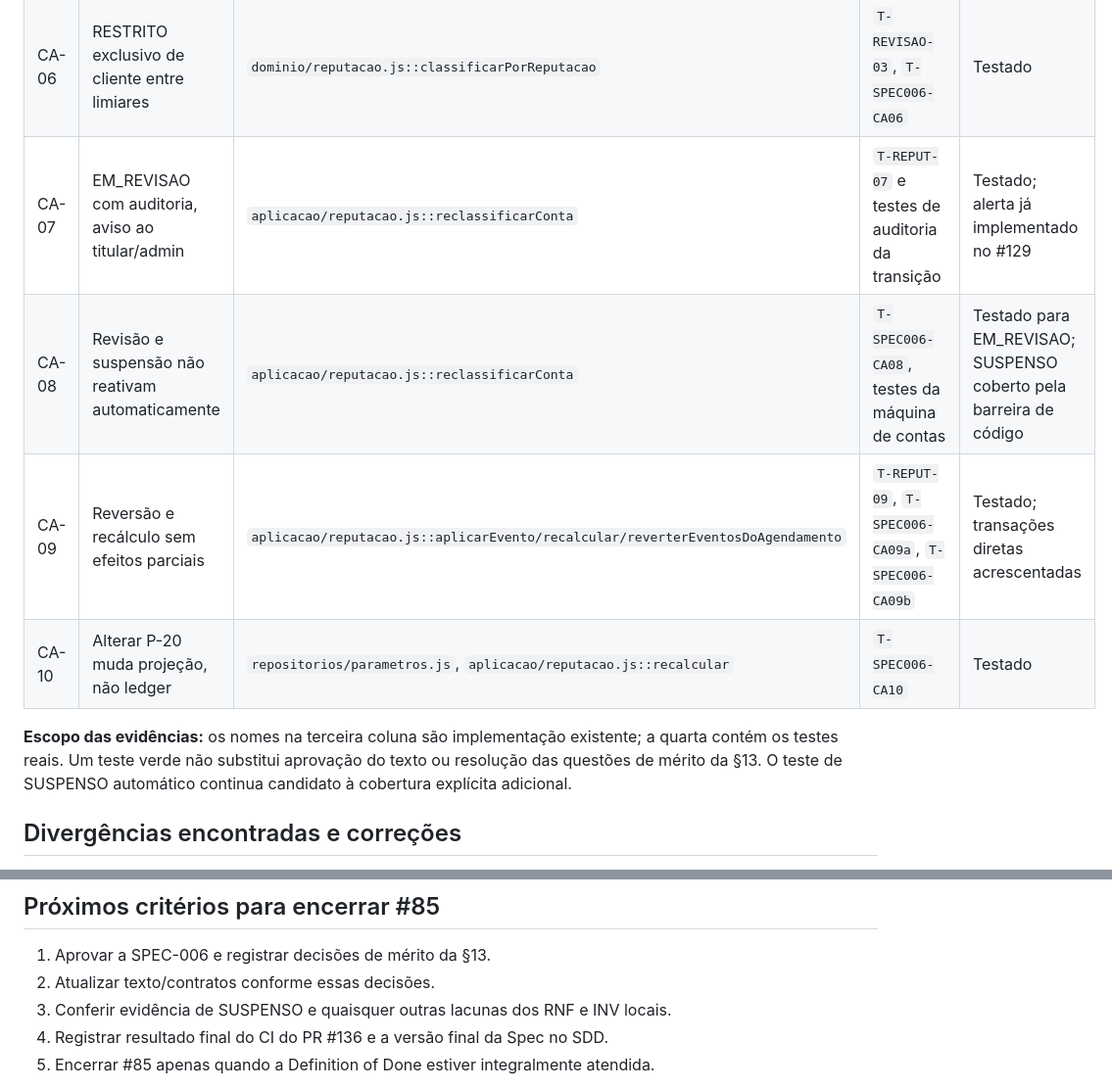
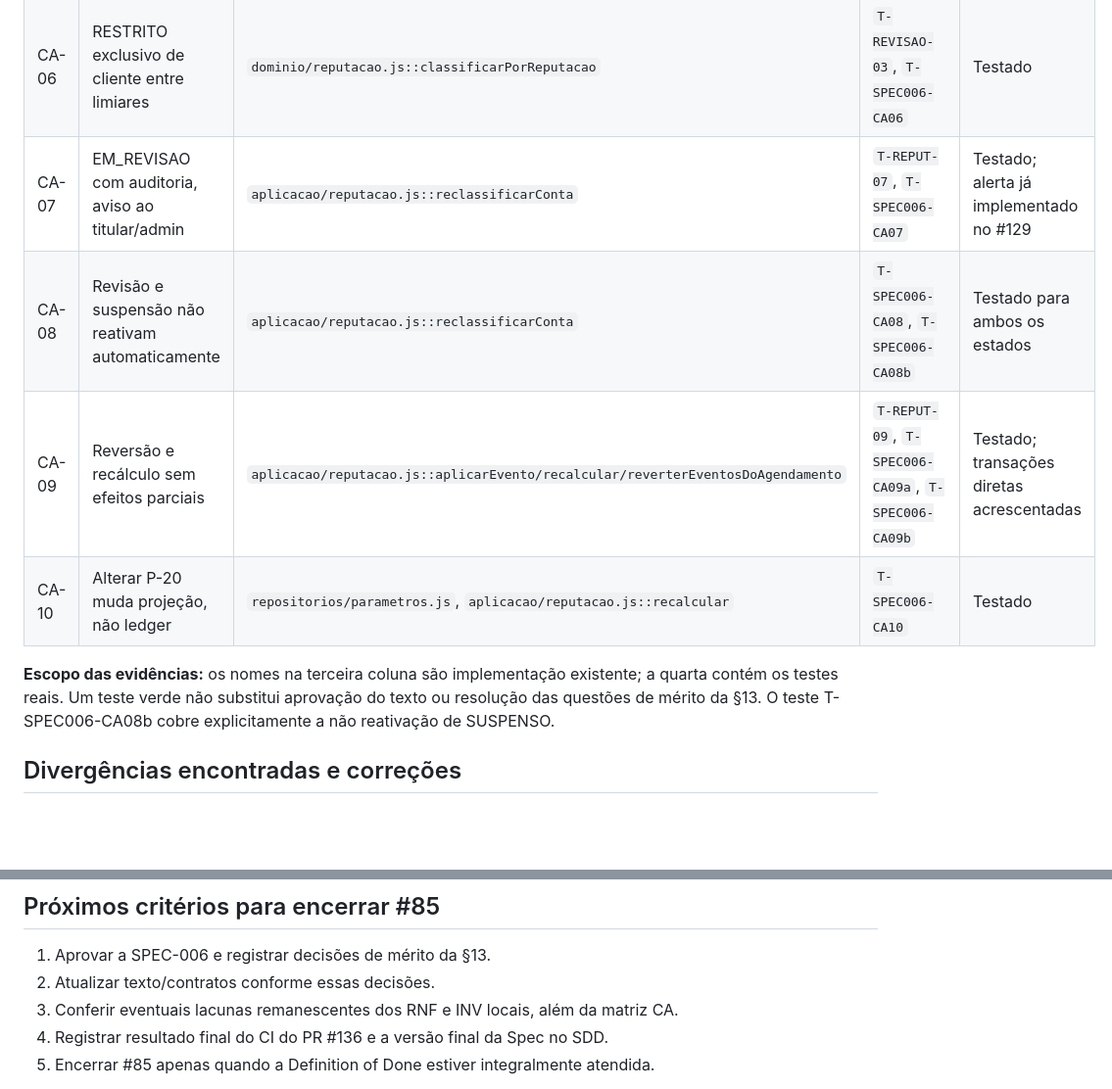
Before and after one commit to 1Noriyuki/Encaixe, a Markdown page: docs/specs/evidencias-SPEC-006-trilha-a-20261022.md, 2 parts joined by grey strips. Shown at 98% size. Drawn GitHub-style; blank space fills up the shorter version.

Commit message:
docs(SPEC-006): atualizar estado factual e matriz sem aprovar regras

```diff
--- a/docs/specs/evidencias-SPEC-006-trilha-a-20261022.md
+++ b/docs/specs/evidencias-SPEC-006-trilha-a-20261022.md
@@ -13,12 +13,12 @@
 | CA-04 | P-08 do cadastro não retroage | `repositorios/usuarios.js::criar`, `aplicacao/reputacao.js::recalcular` | `T-CONTA-01l` | Testado |
 | CA-05 | P-22 posterior não altera delta gravado | `dominio/parametros.js`, `repositorios/parametros.js`, `repositorios/social.js` | `T-P22-01`, `T-P22-02`, `T-P22-04` | Testado |
 | CA-06 | RESTRITO exclusivo de cliente entre limiares | `dominio/reputacao.js::classificarPorReputacao` | `T-REVISAO-03`, `T-SPEC006-CA06` | Testado |
-| CA-07 | EM_REVISAO com auditoria, aviso ao titular/admin | `aplicacao/reputacao.js::reclassificarConta` | `T-REPUT-07` e testes de auditoria da transição | Testado; alerta já implementado no #129 |
-| CA-08 | Revisão e suspensão não reativam automaticamente | `aplicacao/reputacao.js::reclassificarConta` | `T-SPEC006-CA08`, testes da máquina de contas | Testado para EM_REVISAO; SUSPENSO coberto pela barreira de código |
+| CA-07 | EM_REVISAO com auditoria, aviso ao titular/admin | `aplicacao/reputacao.js::reclassificarConta` | `T-REPUT-07`, `T-SPEC006-CA07` | Testado; alerta já implementado no #129 |
+| CA-08 | Revisão e suspensão não reativam automaticamente | `aplicacao/reputacao.js::reclassificarConta` | `T-SPEC006-CA08`, `T-SPEC006-CA08b` | Testado para ambos os estados |
 | CA-09 | Reversão e recálculo sem efeitos parciais | `aplicacao/reputacao.js::aplicarEvento/recalcular/reverterEventosDoAgendamento` | `T-REPUT-09`, `T-SPEC006-CA09a`, `T-SPEC006-CA09b` | Testado; transações diretas acrescentadas |
 | CA-10 | Alterar P-20 muda projeção, não ledger | `repositorios/parametros.js`, `aplicacao/reputacao.js::recalcular` | `T-SPEC006-CA10` | Testado |
 
-**Escopo das evidências:** os nomes na terceira coluna são implementação existente; a quarta contém os testes reais. Um teste verde não substitui aprovação do texto ou resolução das questões de mérito da §13. O teste de SUSPENSO automático continua candidato à cobertura explícita adicional.
+**Escopo das evidências:** os nomes na terceira coluna são implementação existente; a quarta contém os testes reais. Um teste verde não substitui aprovação do texto ou resolução das questões de mérito da §13. O teste T-SPEC006-CA08b cobre explicitamente a não reativação de SUSPENSO.
 
 ## Divergências encontradas e correções
 
@@ -39,7 +39,7 @@
 
 1. Aprovar a SPEC-006 e registrar decisões de mérito da §13.
 2. Atualizar texto/contratos conforme essas decisões.
-3. Conferir evidência de SUSPENSO e quaisquer outras lacunas dos RNF e INV locais.
+3. Conferir eventuais lacunas remanescentes dos RNF e INV locais, além da matriz CA.
 4. Registrar resultado final do CI do PR #136 e a versão final da Spec no SDD.
 5. Encerrar #85 apenas quando a Definition of Done estiver integralmente atendida.
 
```
